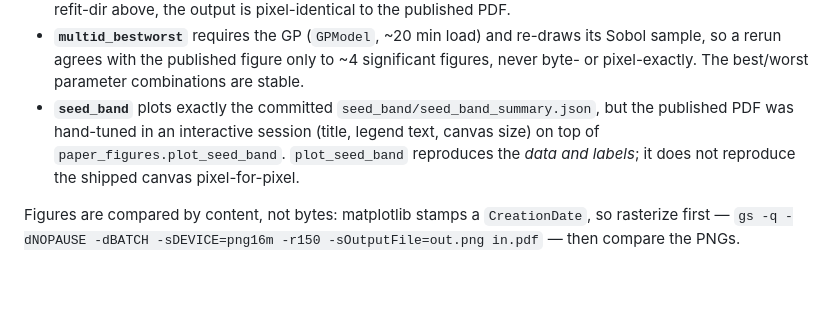
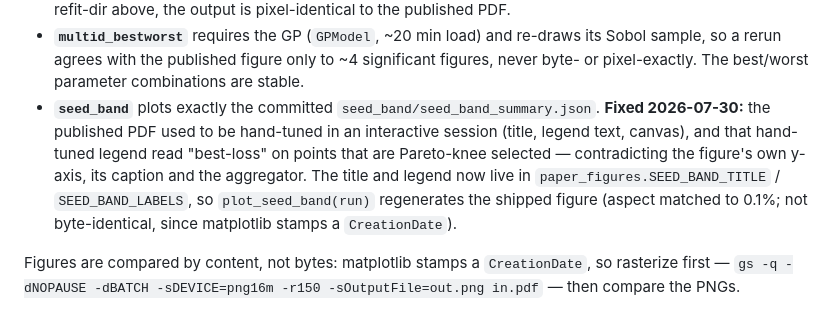
Before and after one commit to jibanCat/lya1d_priya_forecast, a Markdown page: REPRODUCE.md, the part around the change. Drawn GitHub-style; blank space fills up the shorter version.

```diff
--- a/REPRODUCE.md
+++ b/REPRODUCE.md
@@ -416,10 +416,13 @@ Three caveats worth knowing before you trust a regenerated figure:
 - **`multid_bestworst`** requires the GP (`GPModel`, ~20 min load) and re-draws its Sobol sample, so a
   rerun agrees with the published figure only to ~4 significant figures, never byte- or pixel-exactly.
   The best/worst parameter combinations are stable.
-- **`seed_band`** plots exactly the committed `seed_band/seed_band_summary.json`, but the published PDF
-  was hand-tuned in an interactive session (title, legend text, canvas size) on top of
-  `paper_figures.plot_seed_band`. `plot_seed_band` reproduces the *data and labels*; it does not
-  reproduce the shipped canvas pixel-for-pixel.
+- **`seed_band`** plots exactly the committed `seed_band/seed_band_summary.json`. **Fixed 2026-07-30:**
+  the published PDF used to be hand-tuned in an interactive session (title, legend text, canvas), and
+  that hand-tuned legend read "best-loss" on points that are Pareto-knee selected — contradicting the
+  figure's own y-axis, its caption and the aggregator. The title and legend now live in
+  `paper_figures.SEED_BAND_TITLE` / `SEED_BAND_LABELS`, so `plot_seed_band(run)` regenerates the
+  shipped figure (aspect matched to 0.1%; not byte-identical, since matplotlib stamps a
+  `CreationDate`).
 
 Figures are compared by content, not bytes: matplotlib stamps a `CreationDate`, so rasterize first —
 `gs -q -dNOPAUSE -dBATCH -sDEVICE=png16m -r150 -sOutputFile=out.png in.pdf` — then compare the PNGs.
```
Also changed, not shown: results/paper_production_20260630_perz_sobolev_z2.6-4.2/figures/seed_band.png, 4 other files.
